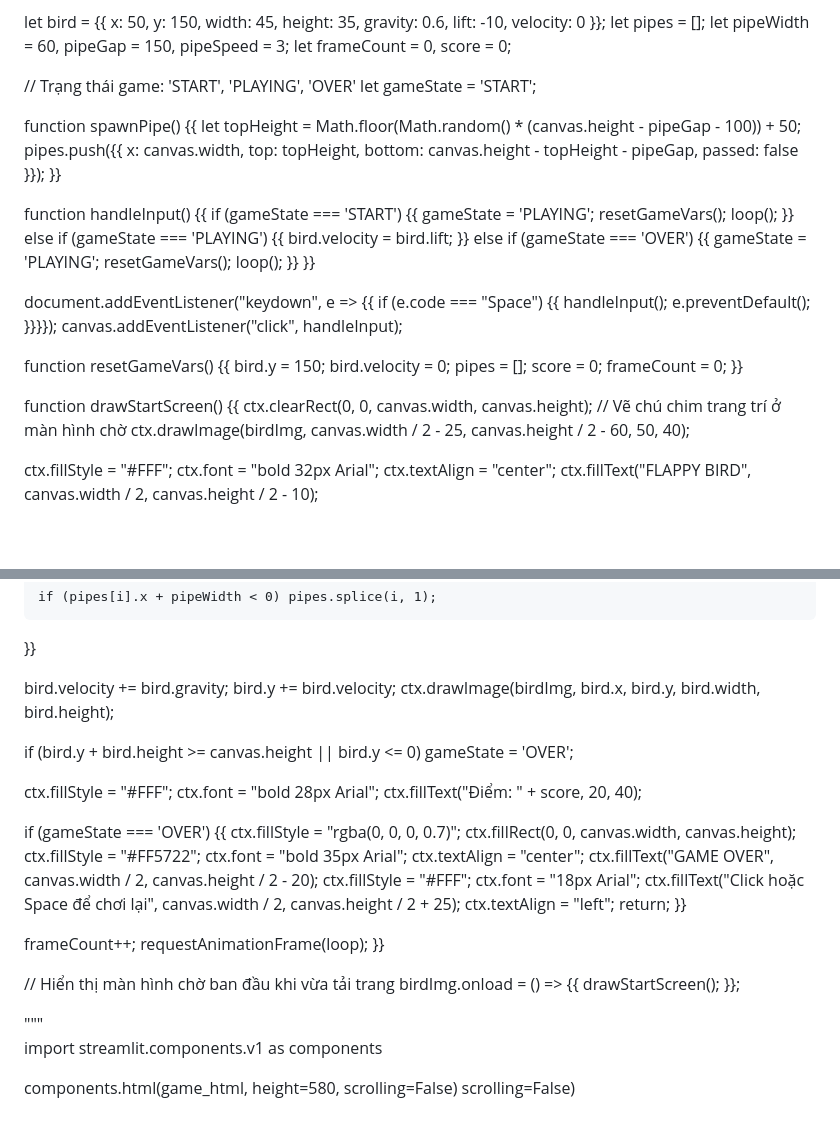
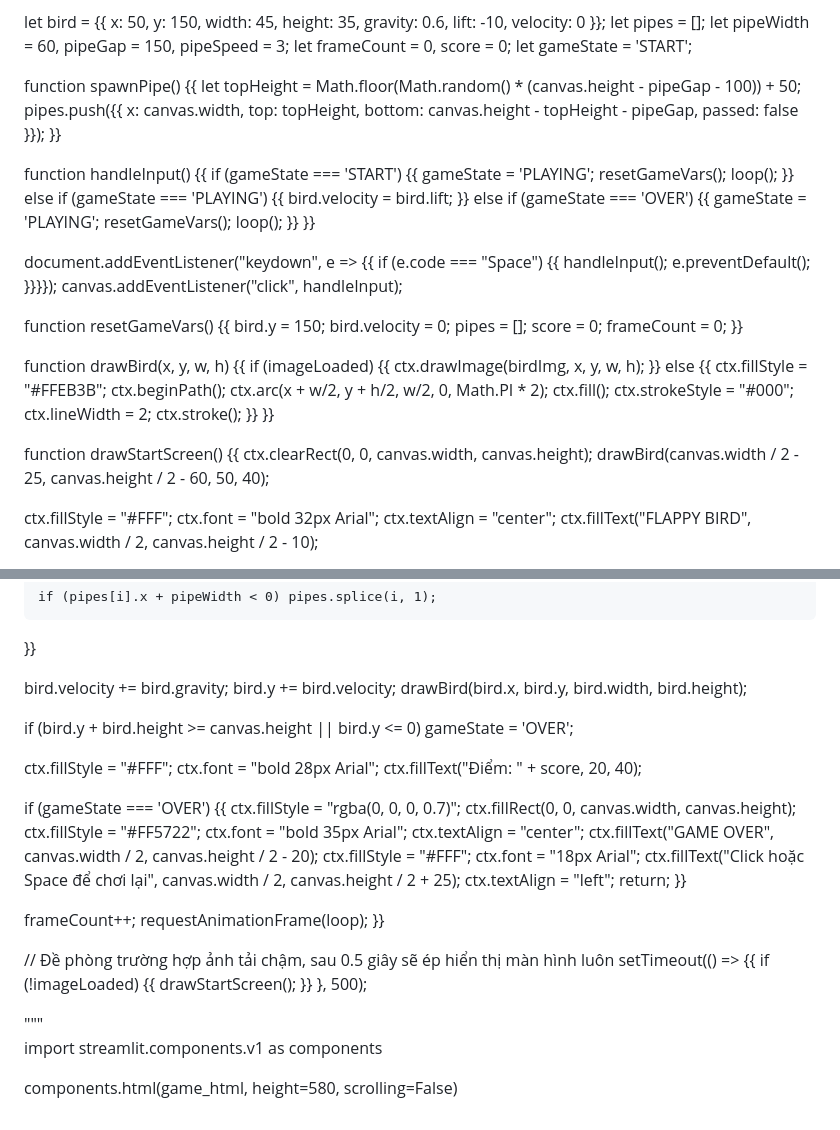
Before and after one commit to yenphitruong-2508/flappy-bird-custom, a Markdown page: README.md, 2 parts joined by grey strips. Drawn GitHub-style; blank space fills up the shorter version.

```diff
--- a/README.md
+++ b/README.md
@@ -38,8 +48,6 @@ let bird = {{ x: 50, y: 150, width: 45, height: 35, gravity: 0.6, lift: -10, vel
 let pipes = [];
 let pipeWidth = 60, pipeGap = 150, pipeSpeed = 3;
 let frameCount = 0, score = 0;
-
-// Trạng thái game: 'START', 'PLAYING', 'OVER'
 let gameState = 'START';
 
 function spawnPipe() {{
@@ -68,10 +76,23 @@ function resetGameVars() {{
   bird.y = 150; bird.velocity = 0; pipes = []; score = 0; frameCount = 0;
 }}
 
+function drawBird(x, y, w, h) {{
+    if (imageLoaded) {{
+        ctx.drawImage(birdImg, x, y, w, h);
+    }} else {{
+        ctx.fillStyle = "#FFEB3B";
+        ctx.beginPath();
+        ctx.arc(x + w/2, y + h/2, w/2, 0, Math.PI * 2);
+        ctx.fill();
+        ctx.strokeStyle = "#000";
+        ctx.lineWidth = 2;
+        ctx.stroke();
+    }}
+}}
+
 function drawStartScreen() {{
   ctx.clearRect(0, 0, canvas.width, canvas.height);
-  // Vẽ chú chim trang trí ở màn hình chờ
-  ctx.drawImage(birdImg, canvas.width / 2 - 25, canvas.height / 2 - 60, 50, 40);
+  drawBird(canvas.width / 2 - 25, canvas.height / 2 - 60, 50, 40);
 
   ctx.fillStyle = "#FFF";
   ctx.font = "bold 32px Arial";
@@ -109,7 +130,7 @@ function loop() {{
 
   bird.velocity += bird.gravity;
   bird.y += bird.velocity;
-  ctx.drawImage(birdImg, bird.x, bird.y, bird.width, bird.height);
+  drawBird(bird.x, bird.y, bird.width, bird.height);
 
   if (bird.y + bird.height >= canvas.height || bird.y <= 0) gameState = 'OVER';
 
@@ -131,10 +152,12 @@ function loop() {{
   requestAnimationFrame(loop);
 }}
 
-// Hiển thị màn hình chờ ban đầu khi vừa tải trang
-birdImg.onload = () => {{
-  drawStartScreen();
-}};
+// Đề phòng trường hợp ảnh tải chậm, sau 0.5 giây sẽ ép hiển thị màn hình luôn
+setTimeout(() => {{
+    if (!imageLoaded) {{
+        drawStartScreen();
+    }}
+}, 500);
 </script>
 </body>
 </html>
@@ -142,4 +165,4 @@ birdImg.onload = () => {{
 
 import streamlit.components.v1 as components
 
-components.html(game_html, height=580, scrolling=False) scrolling=False)
+components.html(game_html, height=580, scrolling=False)
```
Also changed, not shown: other parts of README.md (+10 -0 lines).
